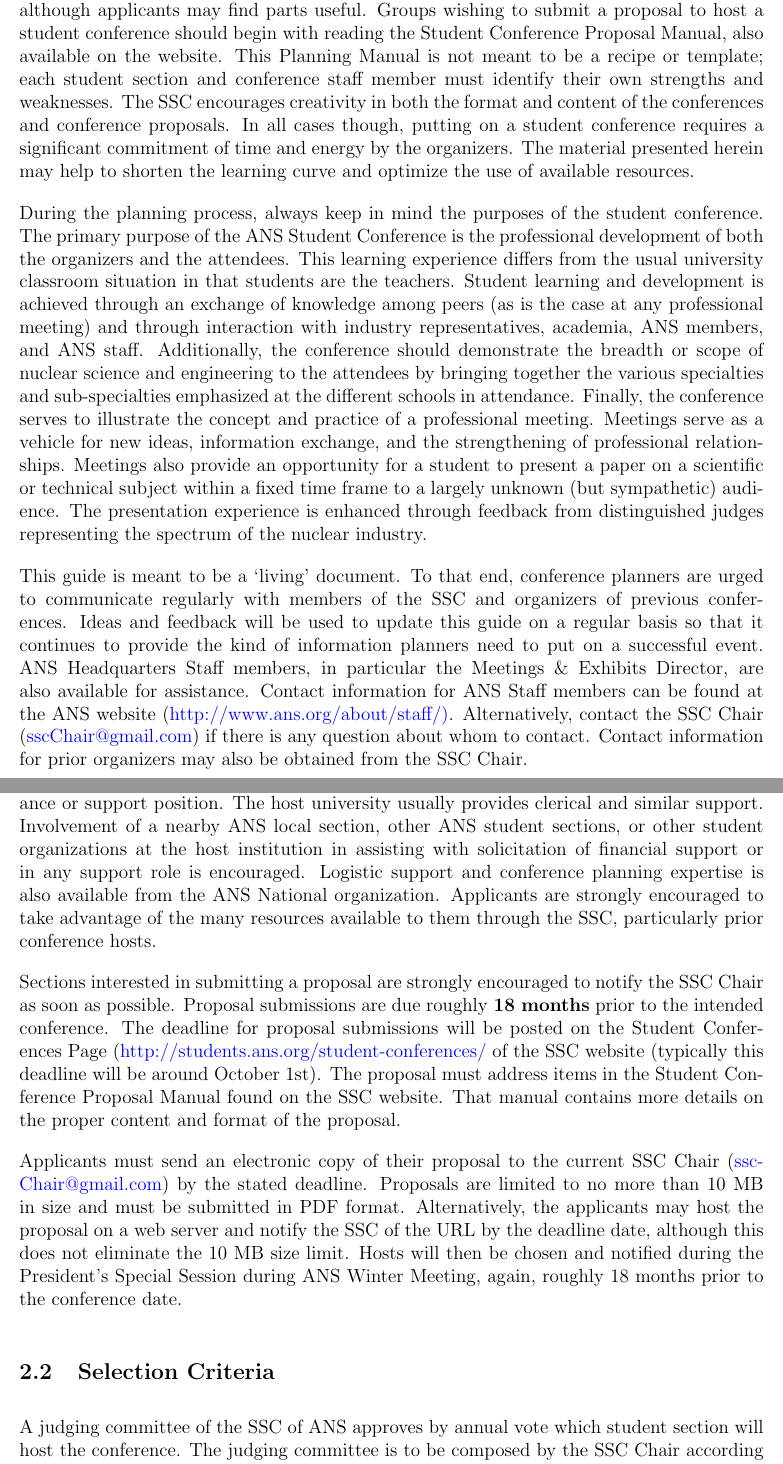
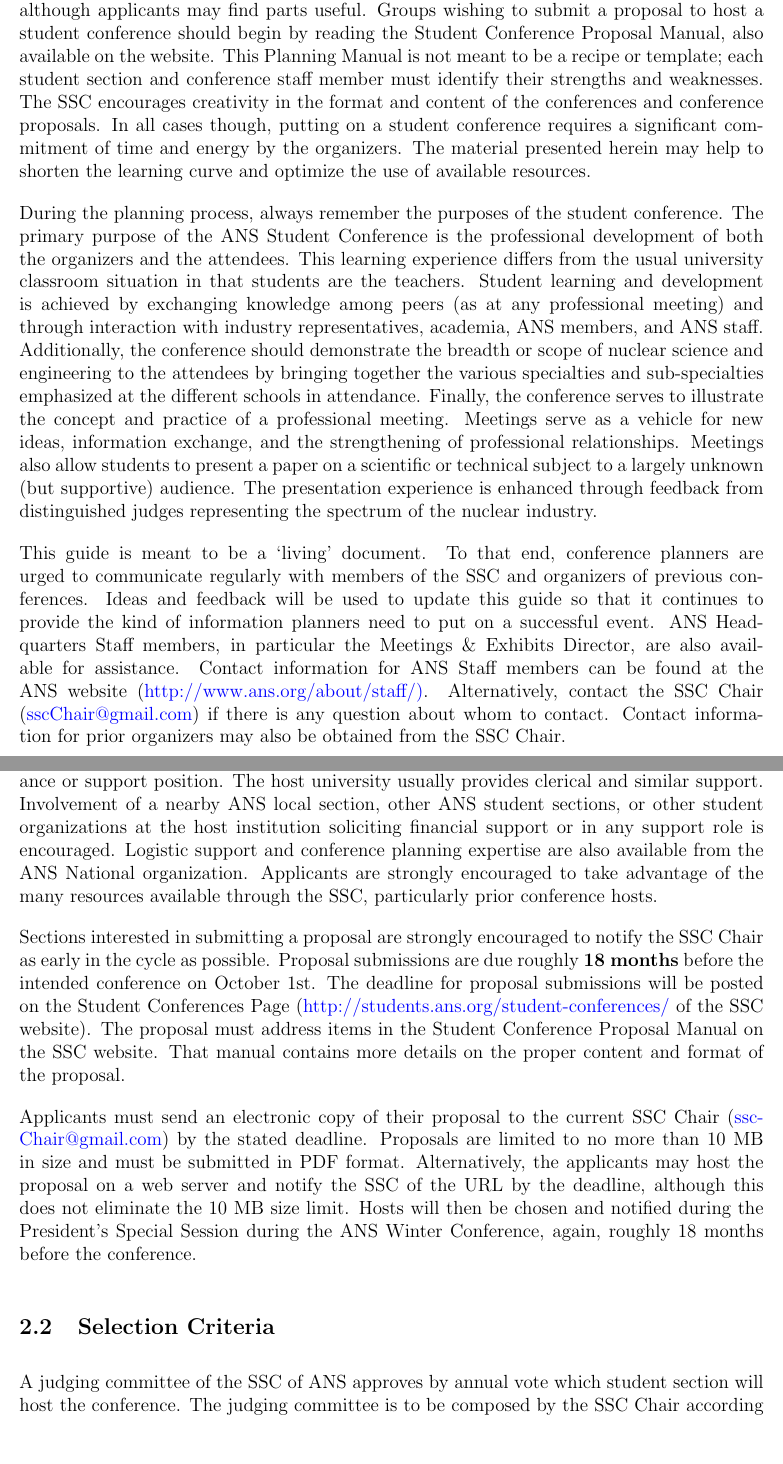
Before and after one commit to nsryan2/ssc_stuco, a LaTeX document (planning/plan_main.tex): two parts of pages 4 and 5 of 32, joined at a grey line, cut so that both start at the same text, the shorter picture padded with empty space. Compiled offline with pdfLaTeX.

Commit message:
start to revise plan_main

```diff
--- a/planning/plan_main.tex
+++ b/planning/plan_main.tex
@@ -63,25 +63,25 @@ The next step after a bid for the ANS Student Conference is accepted by the SSC
 This manual was prepared by current and former student members who, collectively, possess a significant amount of experience as participants in and/or organizers of ANS student conferences.
 The purpose of this manual is to preserve and document some of the best practices and lessons of previous conferences.
 It is primarily addressed towards hosts who have \emph{already been selected to host the conference}, although applicants may find parts useful.
-Groups wishing to submit a proposal to host a student conference should begin with reading the Student Conference Proposal Manual, also available on the website.
-This Planning Manual is not meant to be a recipe or template; each student section and conference staff member must identify their own strengths and weaknesses.
-The SSC encourages creativity in both the format and content of the conferences and conference proposals.
+Groups wishing to submit a proposal to host a student conference should begin by reading the Student Conference Proposal Manual, also available on the website.
+This Planning Manual is not meant to be a recipe or template; each student section and conference staff member must identify their strengths and weaknesses.
+The SSC encourages creativity in the format and content of the conferences and conference proposals.
 In all cases though, putting on a student conference requires a significant commitment of time and energy by the organizers.
 The material presented herein may help to shorten the learning curve and optimize the use of available resources.
 
-During the planning process, always keep in mind the purposes of the student conference.
+During the planning process, always remember the purposes of the student conference.
 The primary purpose of the ANS Student Conference is the professional development of both the organizers and the attendees.
 This learning experience differs from the usual university classroom situation in that students are the teachers.
-Student learning and development is achieved through an exchange of knowledge among peers (as is the case at any professional meeting) and through interaction with industry representatives, academia, ANS members, and ANS staff.
+Student learning and development is achieved by exchanging knowledge among peers (as at any professional meeting) and through interaction with industry representatives, academia, ANS members, and ANS staff.
 Additionally, the conference should demonstrate the breadth or scope of nuclear science and engineering to the attendees by bringing together the various specialties and sub-specialties emphasized at the different schools in attendance.
 Finally, the conference serves to illustrate the concept and practice of a professional meeting.
 Meetings serve as a vehicle for new ideas, information exchange, and the strengthening of professional relationships.
-Meetings also provide an opportunity for a student to present a paper on a scientific or technical subject within a fixed time frame to a largely unknown (but sympathetic) audience.
+Meetings also allow students to present a paper on a scientific or technical subject to a largely unknown (but supportive) audience.
 The presentation experience is enhanced through feedback from distinguished judges representing the spectrum of the nuclear industry.
 
 This guide is meant to be a `living' document.
 To that end, conference planners are urged to communicate regularly with members of the SSC and organizers of previous conferences.
-Ideas and feedback will be used to update this guide on a regular basis so that it continues to provide the kind of information planners need to put on a successful event.
+Ideas and feedback will be used to update this guide so that it continues to provide the kind of information planners need to put on a successful event.
 ANS Headquarters Staff members, in particular the Meetings \& Exhibits Director, are also available for assistance.
 Contact information for ANS Staff members can be found at the ANS website (\href{http://www.ans.org/about/staff/}{http://www.ans.org/about/staff/)}.
 Alternatively, contact the SSC Chair \mbox{(\href{mailto:sscChair@gmail.com}{sscChair@gmail.com})} if there is any question about whom to contact.
@@ -94,24 +94,24 @@ Every year there is one Student Conference hosted by a university student sectio
 The conference is planned, administered, and executed by student members of the society.
 Faculty and other members of the society should be involved only in a guidance or support position.
 The host university usually provides clerical and similar support.
-Involvement of a nearby ANS local section, other ANS student sections, or other student organizations at the host institution in assisting with solicitation of financial support or in any support role is encouraged.
-Logistic support and conference planning expertise is also available from the ANS National organization.
-Applicants are strongly encouraged to take advantage of the many resources available to them through the SSC, particularly prior conference hosts.
+Involvement of a nearby ANS local section, other ANS student sections, or other student organizations at the host institution soliciting financial support or in any support role is encouraged.
+Logistic support and conference planning expertise are also available from the ANS National organization.
+Applicants are strongly encouraged to take advantage of the many resources available through the SSC, particularly prior conference hosts.
 
-Sections interested in submitting a proposal are strongly encouraged to notify the SSC Chair as soon as possible.
-Proposal submissions are due roughly \textbf{18 months} prior to the intended conference.
-The deadline for proposal submissions will be posted on the Student Conferences Page (\href{http://students.ans.org/student-conferences/}{http://students.ans.org/student-conferences/}  of the SSC website (typically this deadline will be around October 1st).
-The proposal must address items in the Student Conference Proposal Manual found on the SSC website.
+Sections interested in submitting a proposal are strongly encouraged to notify the SSC Chair as early in the cycle as possible.
+Proposal submissions are due roughly \textbf{18 months} before the intended conference on October 1st.
+The deadline for proposal submissions will be posted on the Student Conferences Page (\href{http://students.ans.org/student-conferences/}{http://students.ans.org/student-conferences/}  of the SSC website).
+The proposal must address items in the Student Conference Proposal Manual on the SSC website.
 That manual contains more details on the proper content and format of the proposal.
 
 Applicants must send an electronic copy of their proposal to the current SSC Chair (\href{mailto:sscChair@gmail.com}{sscChair@gmail.com}) by the stated deadline.
 Proposals are limited to no more than 10 MB in size and must be submitted in PDF format.
-Alternatively, the applicants may host the proposal on a web server and notify the SSC of the URL by the deadline date, although this does not eliminate the 10 MB size limit.
-Hosts will then be chosen and notified during the President's Special Session during ANS Winter Meeting, again, roughly 18 months prior to the conference date.
+Alternatively, the applicants may host the proposal on a web server and notify the SSC of the URL by the deadline, although this does not eliminate the 10 MB size limit.
+Hosts will then be chosen and notified during the President's Special Session during the ANS Winter Conference, again, roughly 18 months before the conference.
 
 \subsection{Selection Criteria}
 A judging committee of the SSC of ANS approves by annual vote which student section will host the conference.
-The judging committee is to be composed by the SSC Chair  according to rules adopted by the SSC (available for download from the SSC website).
+The judging committee is to be composed by the SSC Chair according to rules adopted by the SSC (available for download from the SSC website).
 The judging is then carried out by the committee using the Judges' Evaluation Worksheet (also available on the website) as a basis.
 This worksheet is used \emph{as a guide}.
 The selection committee reserves the right to consider additional features of the application should they deem it necessary in judging proposals
```
Also changed, not shown: planning/plan_main.tex (4 more changed lines).
